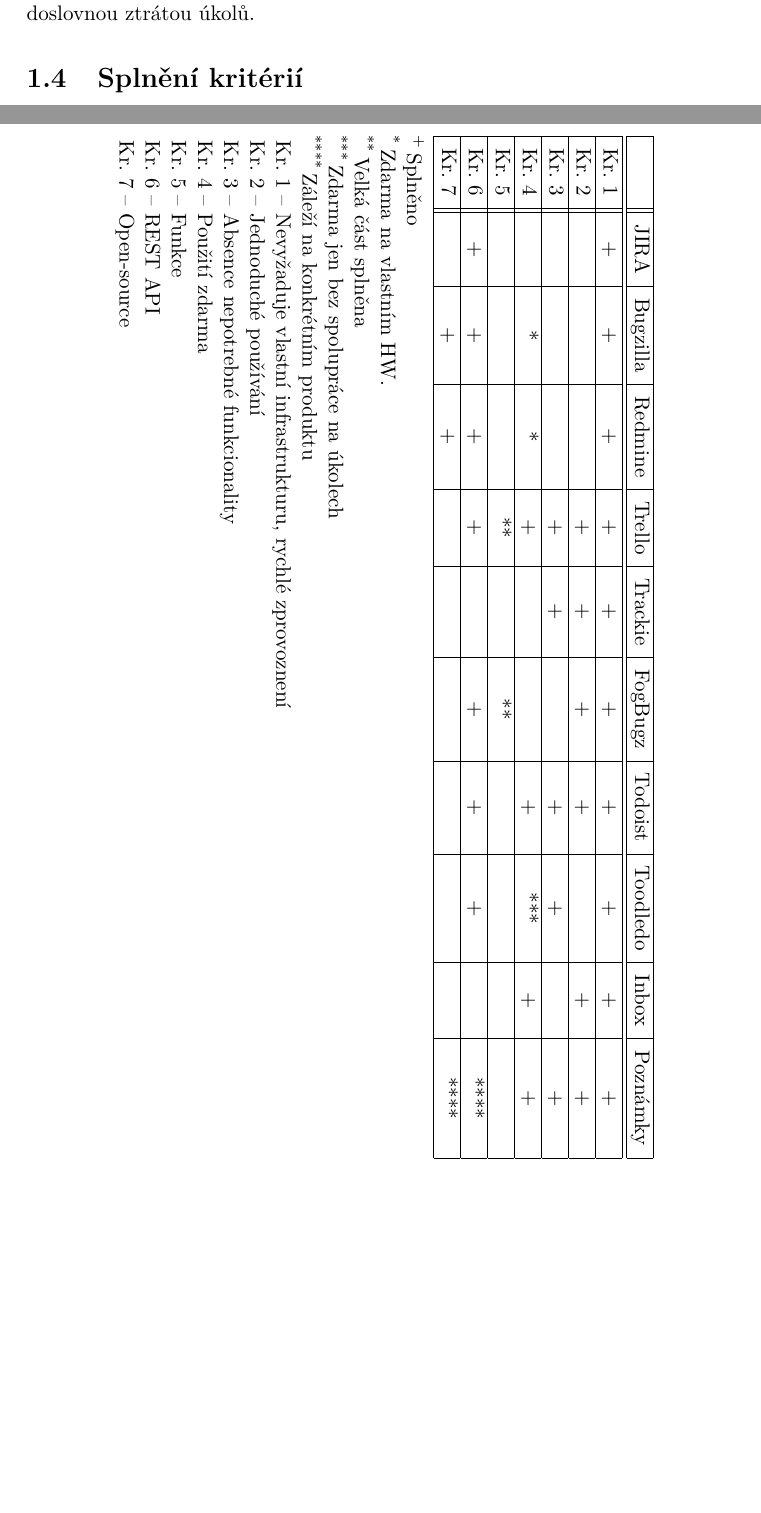
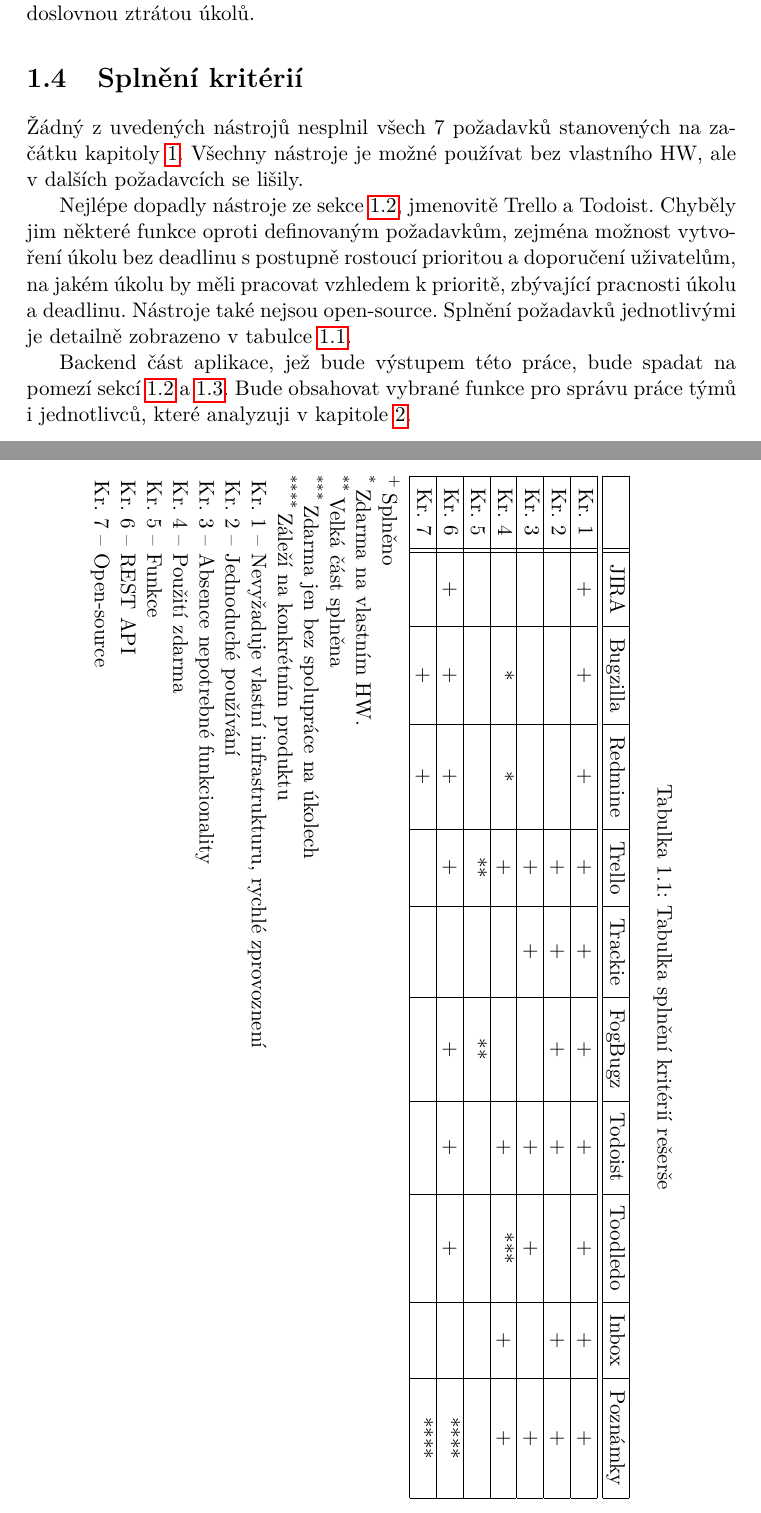
Before and after one commit to melkamar/deadlines, a LaTeX thesis (tex/BP_Melka_Martin_2016.tex): two parts of pages 22 and 23 of 35, joined at a grey line, cut so that both start at the same text, the shorter picture padded with empty space. Compiled offline with pdfLaTeX.

Commit message:
Dokončena sekce splnění kritérií

```diff
--- a/tex/BP_Melka_Martin_2016.tex
+++ b/tex/BP_Melka_Martin_2016.tex
@@ -175,10 +177,17 @@
 
 
 	\section{Splnění kritérií}
+		Žádný z uvedených nástrojů nesplnil všech 7 požadavků stanovených na začátku kapitoly \ref{chapter:current-state}. Všechny nástroje je možné používat bez vlastního HW, ale v dalších požadavcích se lišily.
+
+		Nejlépe dopadly nástroje ze sekce \ref{sec:solutions-teams}, jmenovitě Trello a Todoist. Chyběly jim některé funkce oproti definovaným požadavkům, zejména možnost vytvoření úkolu bez deadlinu s postupně rostoucí prioritou a doporučení uživatelům, na jakém úkolu by měli pracovat vzhledem k prioritě, zbývající pracnosti úkolu a deadlinu. Nástroje také nejsou open-source. Splnění požadavků jednotlivými je detailně zobrazeno v tabulce \ref{table:criteria}.
+
+		Backend část aplikace, jež bude výstupem této práce, bude spadat na pomezí sekcí \ref{sec:solutions-teams} a \ref{sec:solutions-individuals}. Bude obsahovat vybrané funkce pro správu práce týmů i jednotlivců, které analyzuji v kapitole \ref{chapter:analysis}.
 
 
 	\begin{sidewaystable}
 	\begin{threeparttable}
+		\caption{Tabulka splnění kritérií rešerše}
+		\label{table:criteria}
 		\begin{tabular}{|c||c|c|c|c|c|c|c|c|c|c|}
 			\hline
 			      & JIRA & Bugzilla & Redmine & Trello & Trackie & FogBugz & Todoist & Toodledo & Inbox & Poznámky \\ \hline \hline
```
Also changed, not shown: tex/BP_Melka_Martin_2016.pdf, tex/BP_Melka_Martin_2016.tex (5 more changed lines). Lines whose indentation alone changed are shown as unchanged.
